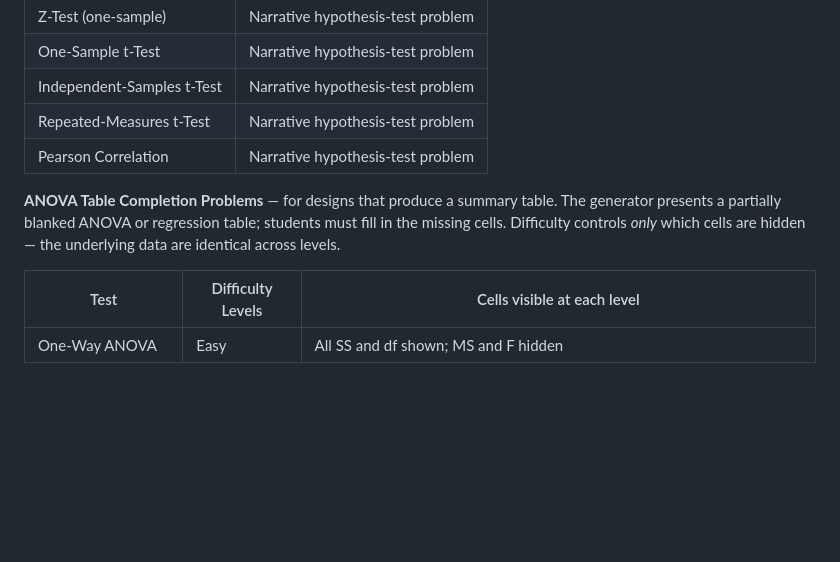
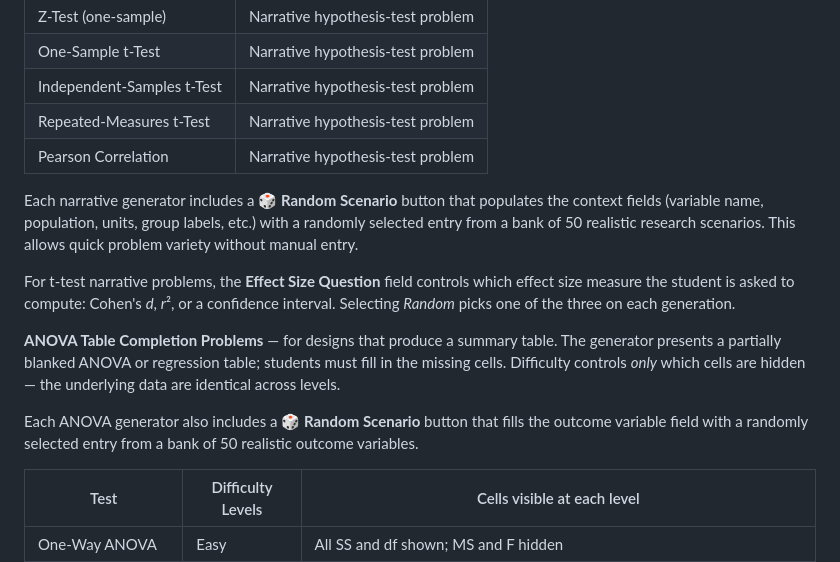
Before and after one commit to KalilWarren/KalilWarren.github.io, a Markdown page: README.md, the part around one of its changes. GitHub-like rendering; blank space fills up the shorter version.

```diff
--- a/README.md
+++ b/README.md
@@ -323,7 +324,13 @@ There are two generator formats:
 | Repeated-Measures t-Test | Narrative hypothesis-test problem |
 | Pearson Correlation | Narrative hypothesis-test problem |
 
+Each narrative generator includes a **🎲 Random Scenario** button that populates the context fields (variable name, population, units, group labels, etc.) with a randomly selected entry from a bank of 50 realistic research scenarios. This allows quick problem variety without manual entry.
+
+For t-test narrative problems, the **Effect Size Question** field controls which effect size measure the student is asked to compute: Cohen's *d*, *r*², or a confidence interval. Selecting *Random* picks one of the three on each generation.
+
 **ANOVA Table Completion Problems** — for designs that produce a summary table. The generator presents a partially blanked ANOVA or regression table; students must fill in the missing cells. Difficulty controls *only* which cells are hidden — the underlying data are identical across levels.
+
+Each ANOVA generator also includes a **🎲 Random Scenario** button that fills the outcome variable field with a randomly selected entry from a bank of 50 realistic outcome variables.
 
 | Test | Difficulty Levels | Cells visible at each level |
 |---|---|---|
```
Also changed, not shown: other parts of README.md (+31 -0 lines).
